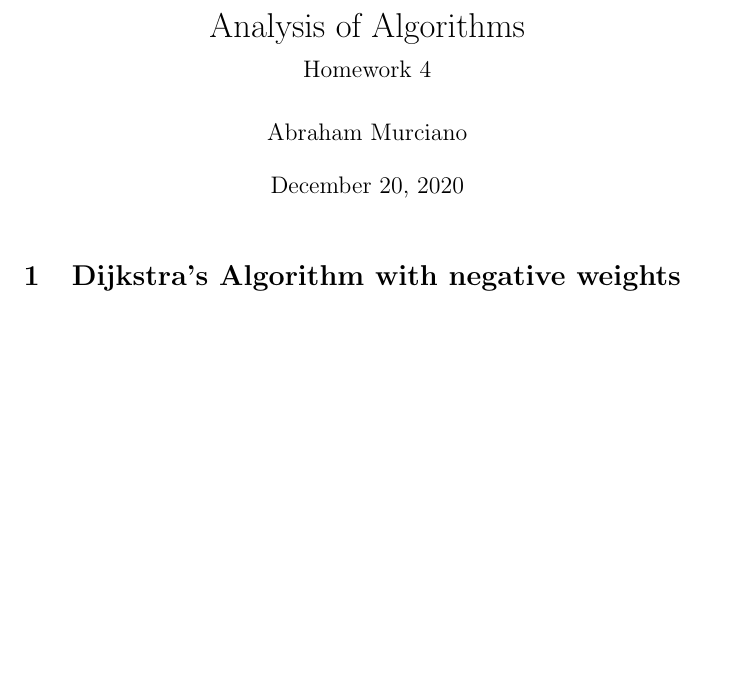
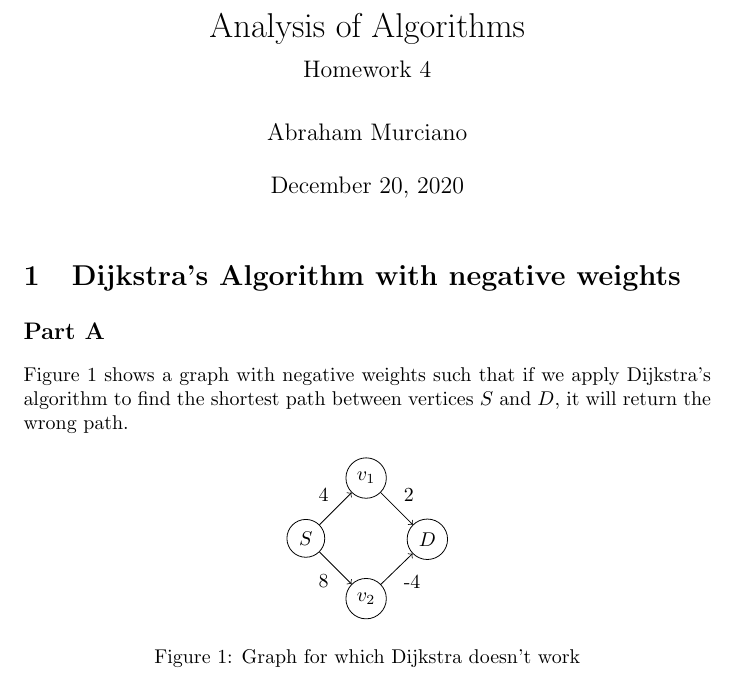
Before and after one commit to abrahammurciano/homework, a LaTeX problem sheet (3rd-Year/Algorithms/HW4/Algorithms-HW4.tex): part of the page, cut so that both start at the same text, the shorter picture padded with empty space. Compiled offline with pdfLaTeX.

Commit message:
started q1a

```diff
--- a/3rd-Year/Algorithms/HW4/Algorithms-HW4.tex
+++ b/3rd-Year/Algorithms/HW4/Algorithms-HW4.tex
@@ -22,6 +22,25 @@
 
 \section{Dijkstra's Algorithm with negative weights}
 
+\subsection*{Part A}
 
+Figure \ref{q1a} shows a graph with negative weights such that if we apply Dijkstra's algorithm to find the shortest path between vertices \(S\) and \(D\), it will return the wrong path.
+
+\begin{figure}[h]
+	\centering
+	\begin{tikzpicture}
+		[vertex/.style={circle, draw=black, node distance=0.8cm}]
+		\node[vertex] (S) {\(S\)};
+		\node[vertex, above right=of S] (v1) {\(v_1\)};
+		\node[vertex, below right=of S] (v2) {\(v_2\)};
+		\node[vertex, below right=of v1] (D) {\(D\)};
+		\draw[->] (S) to["4"] (v1);
+		\draw[->] (S) to["8" below left] (v2);
+		\draw[->] (v1) to["2"] (D);
+		\draw[->] (v2) to["-4" below right] (D);
+	\end{tikzpicture}
+	\caption{Graph for which Dijkstra doesn't work}
+	\label{q1a}
+\end{figure}
 
 \end{document}
```
Also changed, not shown: 3rd-Year/Algorithms/HW4/Algorithms-HW4.pdf (added).
